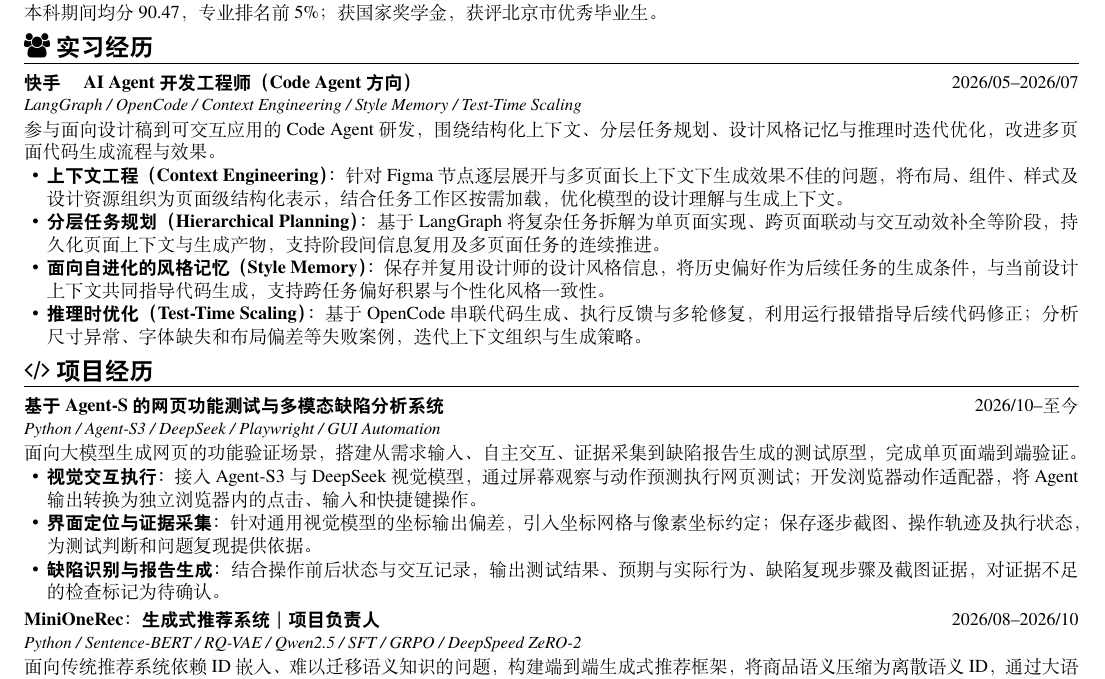
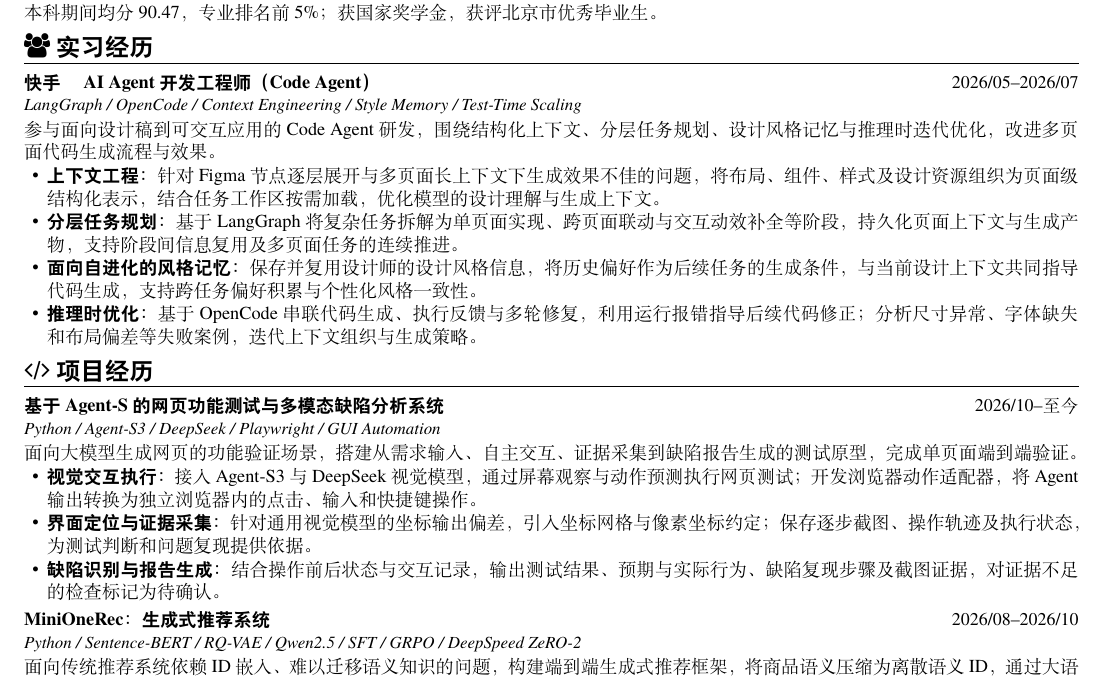
Before and after one commit to licns657/CV, a LaTeX CV (cv_codeagent_agents.tex): part of the page, cut so that both start at the same text. Compiled offline with XeLaTeX.

Commit message:
Sync shared resume wording from Overleaf revision

```diff
--- a/cv_codeagent_agents.tex
+++ b/cv_codeagent_agents.tex
@@ -56,14 +56,14 @@
 \datedsubsection{北京邮电大学　通信工程本科}{2022/09--2026/06}
 本科期间均分90.47，专业排名前5\%；获国家奖学金，获评北京市优秀毕业生。\par
 \section{\faUsers 实习经历}
-\datedsubsection{快手　AI Agent开发工程师（Code Agent方向）}{2026/05--2026/07}
+\datedsubsection{快手　AI Agent开发工程师（Code Agent）}{2026/05--2026/07}
 \tech{LangGraph / OpenCode / Context Engineering / Style Memory / Test-Time Scaling}
 参与面向设计稿到可交互应用的Code Agent研发，围绕结构化上下文、分层任务规划、设计风格记忆与推理时迭代优化，改进多页面代码生成流程与效果。\par
 \begin{itemize}
-\item \textbf{上下文工程（Context Engineering）：}针对Figma节点逐层展开与多页面长上下文下生成效果不佳的问题，将布局、组件、样式及设计资源组织为页面级结构化表示，结合任务工作区按需加载，优化模型的设计理解与生成上下文。
-\item \textbf{分层任务规划（Hierarchical Planning）：}基于LangGraph将复杂任务拆解为单页面实现、跨页面联动与交互动效补全等阶段，持久化页面上下文与生成产物，支持阶段间信息复用及多页面任务的连续推进。
-\item \textbf{面向自进化的风格记忆（Style Memory）：}保存并复用设计师的设计风格信息，将历史偏好作为后续任务的生成条件，与当前设计上下文共同指导代码生成，支持跨任务偏好积累与个性化风格一致性。
-\item \textbf{推理时优化（Test-Time Scaling）：}基于OpenCode串联代码生成、执行反馈与多轮修复，利用运行报错指导后续代码修正；分析尺寸异常、字体缺失和布局偏差等失败案例，迭代上下文组织与生成策略。
+\item \textbf{上下文工程：}针对Figma节点逐层展开与多页面长上下文下生成效果不佳的问题，将布局、组件、样式及设计资源组织为页面级结构化表示，结合任务工作区按需加载，优化模型的设计理解与生成上下文。
+\item \textbf{分层任务规划：}基于LangGraph将复杂任务拆解为单页面实现、跨页面联动与交互动效补全等阶段，持久化页面上下文与生成产物，支持阶段间信息复用及多页面任务的连续推进。
+\item \textbf{面向自进化的风格记忆：}保存并复用设计师的设计风格信息，将历史偏好作为后续任务的生成条件，与当前设计上下文共同指导代码生成，支持跨任务偏好积累与个性化风格一致性。
+\item \textbf{推理时优化：}基于OpenCode串联代码生成、执行反馈与多轮修复，利用运行报错指导后续代码修正；分析尺寸异常、字体缺失和布局偏差等失败案例，迭代上下文组织与生成策略。
 \end{itemize}
 \section{\faCode 项目经历}
 \datedsubsection{基于Agent-S的网页功能测试与多模态缺陷分析系统}{2026/10--至今}
@@ -75,7 +75,7 @@
 \item \textbf{缺陷识别与报告生成：}结合操作前后状态与交互记录，输出测试结果、预期与实际行为、缺陷复现步骤及截图证据，对证据不足的检查标记为待确认。
 \end{itemize}
 
-\datedsubsection{MiniOneRec：生成式推荐系统｜项目负责人}{2026/08--2026/10}
+\datedsubsection{MiniOneRec：生成式推荐系统}{2026/08--2026/10}
 \tech{Python / Sentence-BERT / RQ-VAE / Qwen2.5 / SFT / GRPO / DeepSpeed ZeRO-2}
 面向传统推荐系统依赖ID嵌入、难以迁移语义知识的问题，构建端到端生成式推荐框架，将商品语义压缩为离散语义ID，通过大语言模型完成序列生成与偏好对齐。\par
 \begin{itemize}
```
